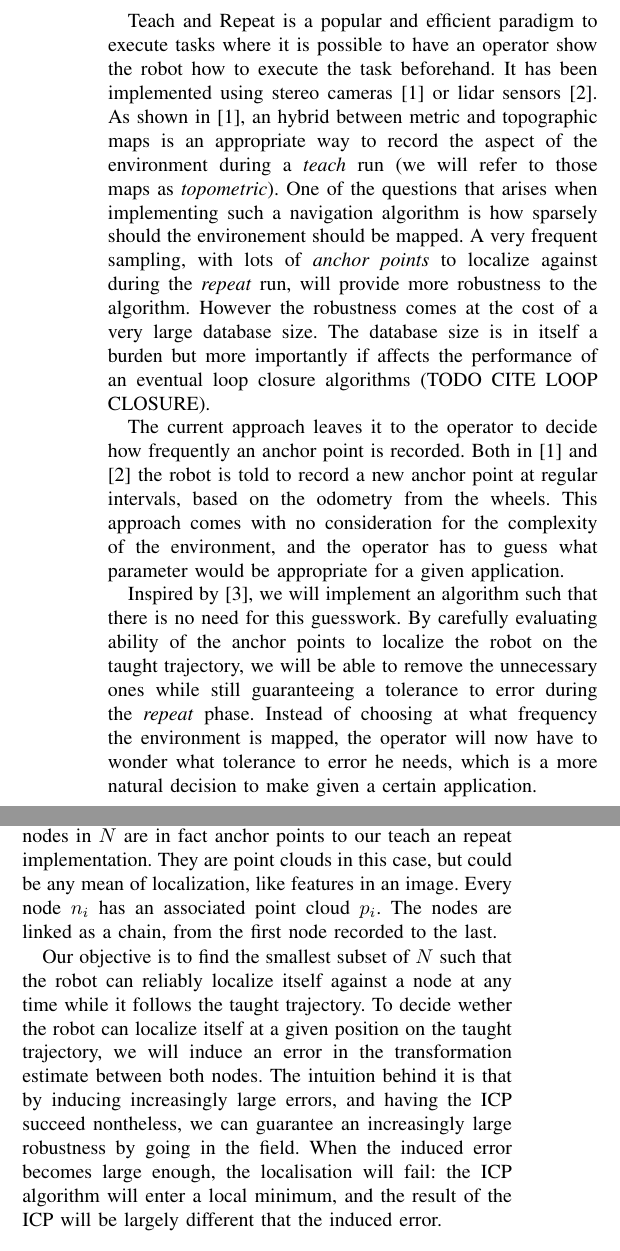
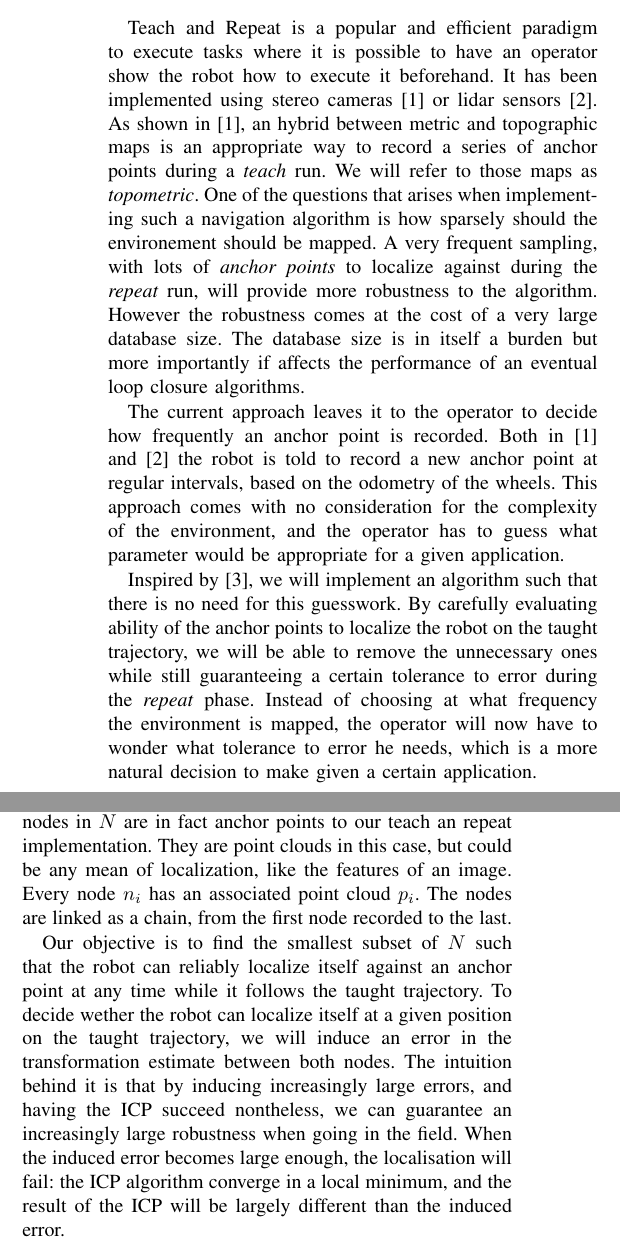
Before and after one commit to davidlandry93/better_teach, a LaTeX paper (report/paper/root.tex): two parts of the columns of page 1 of 4, joined at a grey line, cut so that both start at the same text. Compiled offline with pdfLaTeX.

Commit message:
Some modifs

```diff
--- a/report/paper/root.tex
+++ b/report/paper/root.tex
@@ -55,29 +55,28 @@ demanded error tolerance.
 \section{INTRODUCTION}
 
 Teach and Repeat is a popular and efficient paradigm to execute tasks where it is possible to have
-an operator show the robot how to execute the task beforehand. It has been implemented using stereo
+an operator show the robot how to execute it beforehand. It has been implemented using stereo
 cameras \cite{Furgale10} or lidar sensors \cite{Sprunk13}. As shown in \cite{Furgale10}, an hybrid
-between metric and topographic maps is an appropriate way to record the aspect of the environment
-during a \textit{teach} run (we will refer to those maps as \textit{topometric}). One of the
-questions that arises when implementing such a navigation algorithm is how sparsely should the
-environement should be mapped. A very frequent sampling, with lots of \textit{anchor points} to
-localize against during the \textit{repeat} run, will provide more robustness to the
-algorithm. However the robustness comes at the cost of a very large database size. The database size
-is in itself a burden but more importantly if affects the performance of an eventual loop closure
-algorithms (TODO CITE LOOP CLOSURE).
+between metric and topographic maps is an appropriate way to record a series of anchor points during
+a \textit{teach} run. We will refer to those maps as \textit{topometric}. One of the questions that
+arises when implementing such a navigation algorithm is how sparsely should the environement should
+be mapped. A very frequent sampling, with lots of \textit{anchor points} to localize against during
+the \textit{repeat} run, will provide more robustness to the algorithm. However the robustness comes
+at the cost of a very large database size. The database size is in itself a burden but more
+importantly if affects the performance of an eventual loop closure algorithms.
 
 The current approach leaves it to the operator to decide how frequently an anchor point is
 recorded. Both in \cite{Furgale10} and \cite{Sprunk13} the robot is told to record a new anchor
-point at regular intervals, based on the odometry from the wheels. This approach comes with no
+point at regular intervals, based on the odometry of the wheels. This approach comes with no
 consideration for the complexity of the environment, and the operator has to guess what parameter
 would be appropriate for a given application.
 
 Inspired by \cite{Churchill15}, we will implement an algorithm such that there is no need for this
 guesswork. By carefully evaluating ability of the anchor points to localize the robot on the taught
-trajectory, we will be able to remove the unnecessary ones while still guaranteeing a tolerance to
-error during the \textit{repeat} phase. Instead of choosing at what frequency the environment is
-mapped, the operator will now have to wonder what tolerance to error he needs, which is a more
-natural decision to make given a certain application.
+trajectory, we will be able to remove the unnecessary ones while still guaranteeing a certain
+tolerance to error during the \textit{repeat} phase. Instead of choosing at what frequency the
+environment is mapped, the operator will now have to wonder what tolerance to error he needs, which
+is a more natural decision to make given a certain application.
 
 
 \section{PROBLEM DEFINITION}
@@ -90,17 +89,17 @@ size of the underlying topometric map, without consideration for the list of com
 We begin with an unoptimized topometric map, containing $N$ a set of interconnected nodes and $T$
 the geometric transformations to go from one node to it's neighbor. The nodes in $N$ are in fact
 anchor points to our teach an repeat implementation. They are point clouds in this case, but could
-be any mean of localization, like features in an image. Every node $n_i$ has an associated point
+be any mean of localization, like the features of an image. Every node $n_i$ has an associated point
 cloud $p_i$. The nodes are linked as a chain, from the first node recorded to the last.
 
 Our objective is to find the smallest subset of $N$ such that the robot can reliably localize itself
-against a node at any time while it follows the taught trajectory. To decide wether the robot can
-localize itself at a given position on the taught trajectory, we will induce an error in the
-transformation estimate between both nodes. The intuition behind it is that by inducing increasingly
-large errors, and having the ICP succeed nontheless, we can guarantee an increasingly large
-robustness by going in the field. When the induced error becomes large enough, the localisation will
-fail: the ICP algorithm will enter a local minimum, and the result of the ICP will be largely
-different that the induced error.
+against an anchor point at any time while it follows the taught trajectory. To decide wether the
+robot can localize itself at a given position on the taught trajectory, we will induce an error in
+the transformation estimate between both nodes. The intuition behind it is that by inducing
+increasingly large errors, and having the ICP succeed nontheless, we can guarantee an increasingly
+large robustness when going in the field. When the induced error becomes large enough, the
+localisation will fail: the ICP algorithm converge in a local minimum, and the result of the ICP will
+be largely different than the induced error.
 
 \section{OUR APPROACH}
 \label{approach}
```
Also changed, not shown: report/paper/root.tex (36 more changed lines).
